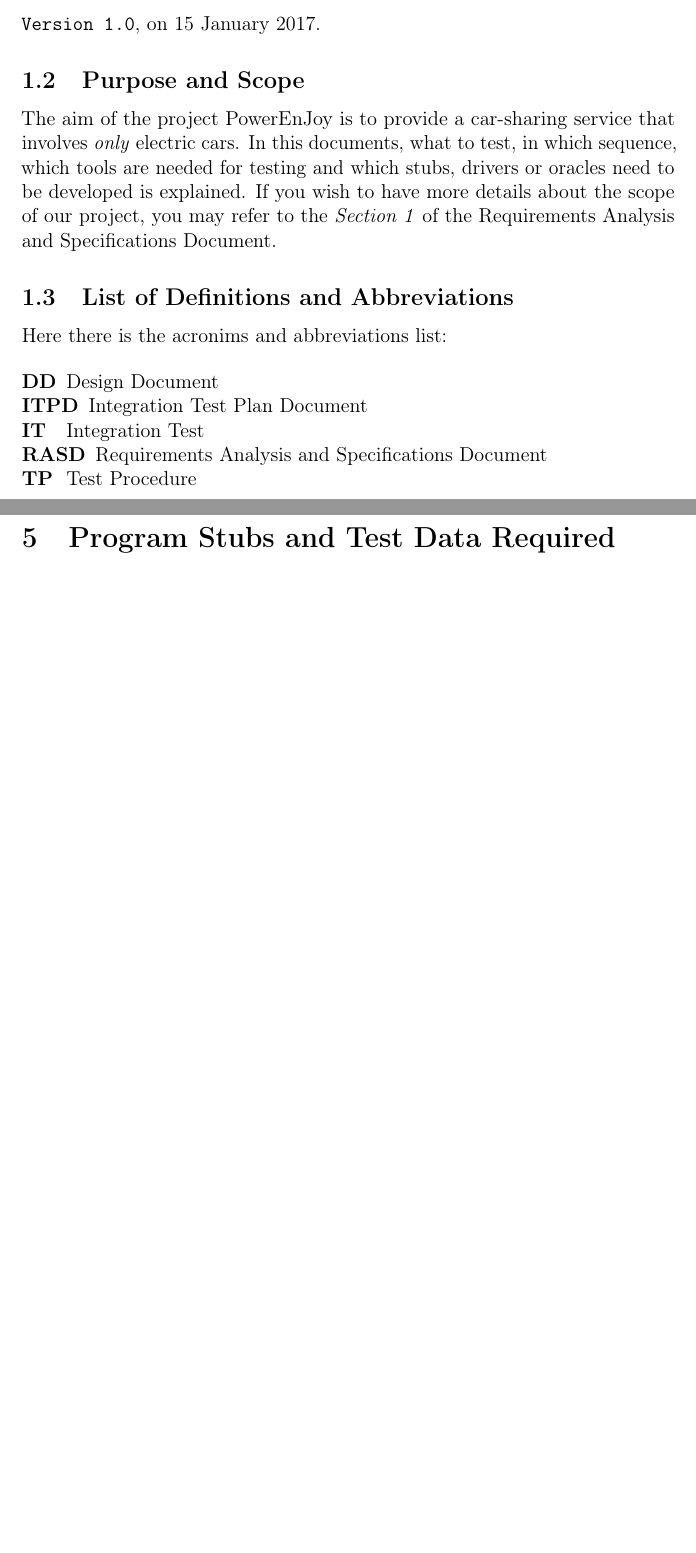
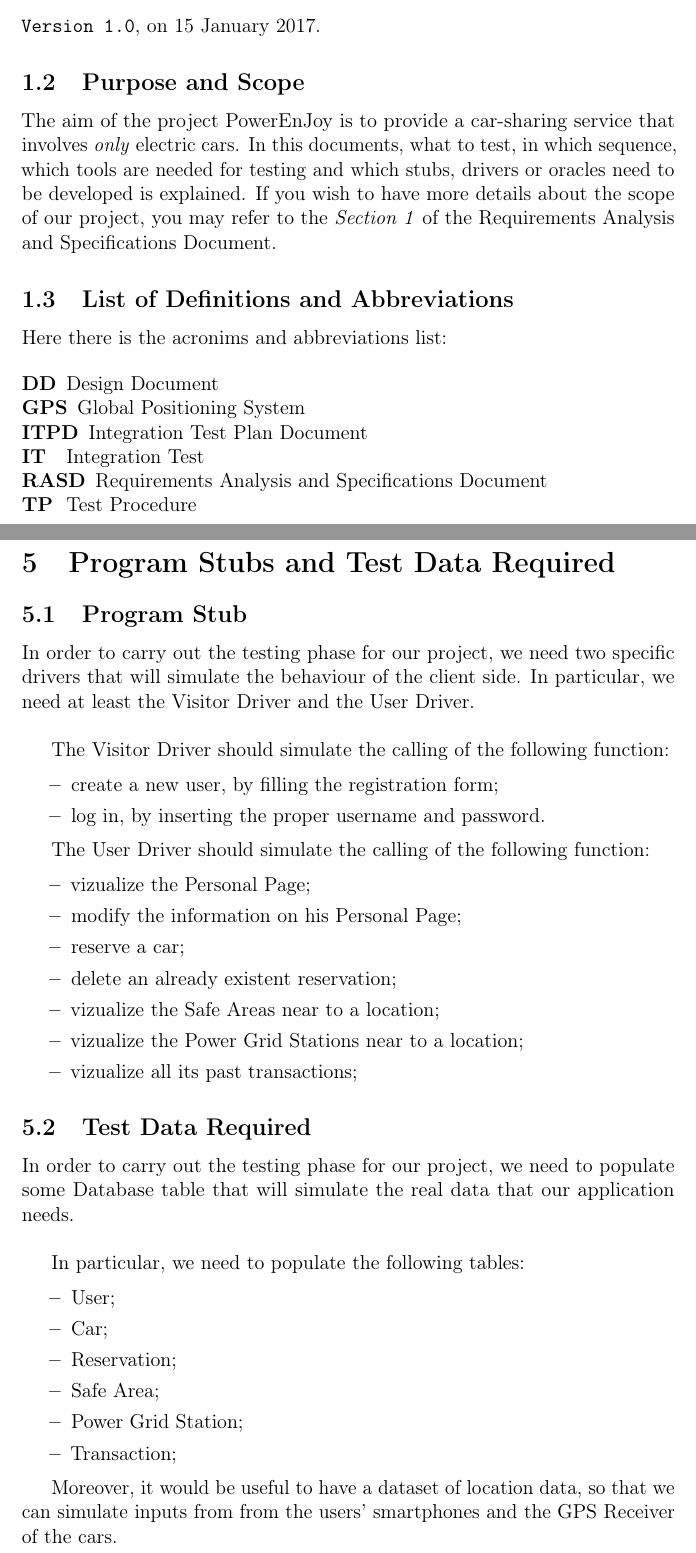
Before and after one commit to fabiola-casasopra/sw-eng-2-project, a LaTeX document (ITPD/ITPD.tex, which reads ITPD/Sections/Introduction.tex, ITPD/Sections/ProgramStubsandTestDataRequired.tex): two parts of pages 6 and 30 of 31, joined at a grey line, cut so that both start at the same text, the shorter picture padded with empty space. Compiled offline with pdfLaTeX.

Commit message:
Last ITPD sections

```diff
--- a/ITPD/Sections/Introduction.tex
+++ b/ITPD/Sections/Introduction.tex
@@ -20,7 +20,7 @@
 %\acro{eis}[EIS]{Enterprise Information System}
 %\acro{ejb}[EJB]{Enterprise JavaBean}
 %\acro{er}[ER]{Entity-Relationship}
-%\acro{gps}[GPS]{Global Positioning System}
+\acro{gps}[GPS]{Global Positioning System}
 \acro{itpd}[ITPD]{Integration Test Plan Document}
 \acro{it}[IT]{Integration Test}
 %\acro{jdbc}[JDBC]{Java DataBase Connectivity}
--- a/ITPD/Sections/ProgramStubsandTestDataRequired.tex
+++ b/ITPD/Sections/ProgramStubsandTestDataRequired.tex
@@ -1,2 +1,58 @@
 \section{Program Stubs and Test Data Required} \label{sec:pstdr}
 %Based on the testing strategy and test design,identify any program stubs or special test data required for each integration step.
+
+\subsection{Program Stub}
+
+In order to carry out the testing phase for our project, we need two specific drivers that will simulate the behaviour of the client side.
+In particular, we need at least the Visitor Driver and the User Driver.
+\newline
+
+The Visitor Driver should simulate the calling of the following function:
+
+\begin{itemize}
+
+\item[\textbf{--}] create a new user, by filling the registration form;
+
+\item[\textbf{--}] log in, by inserting the proper username and password.
+
+\end{itemize}
+
+The User Driver should simulate the calling of the following function:
+
+\begin{itemize}
+
+\item[\textbf{--}] vizualize the Personal Page;
+
+\item[\textbf{--}] modify the information on his Personal Page;
+
+\item[\textbf{--}] reserve a car;
+
+\item[\textbf{--}] delete an already existent reservation;
+
+\item[\textbf{--}] vizualize the Safe Areas near to a location;
+
+\item[\textbf{--}] vizualize the Power Grid Stations near to a location;
+
+\item[\textbf{--}] vizualize all its past transactions;
+
+\end{itemize}
+
+\subsection{Test Data Required}
+
+In order to carry out the testing phase for our project, we need to populate some Database table that will simulate the real data that our application needs.
+\newline
+
+In particular, we need to populate the following tables:
+
+\begin{itemize}
+
+\item[\textbf{--}] User;
+\item[\textbf{--}] Car;
+\item[\textbf{--}] Reservation;
+\item[\textbf{--}] Safe Area;
+\item[\textbf{--}] Power Grid Station;
+\item[\textbf{--}] Transaction;
+
+\end{itemize}
+
+Moreover, it would be useful to have a dataset of location data, so that we can simulate inputs from from the users' smartphones and the \acs{gps} Receiver of the cars.
```
Also changed, not shown: ITPD/Sections/Appendix.tex (+2 -2 lines), ITPD/Sections/ToolsandTestEquipmentRequired.tex (+9 -0 lines), ITPD/ITPD.pdf.
